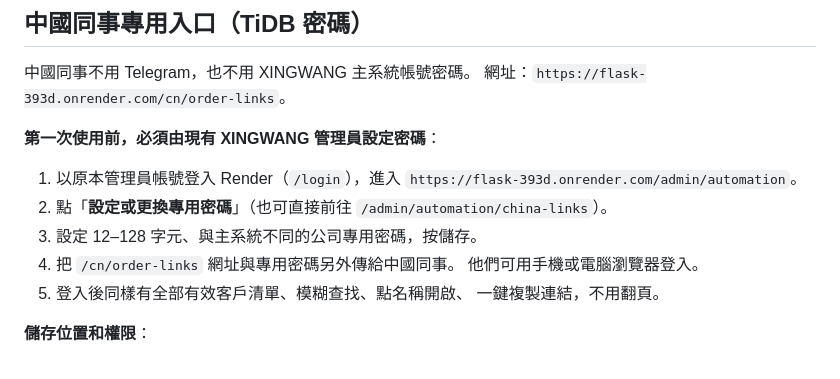
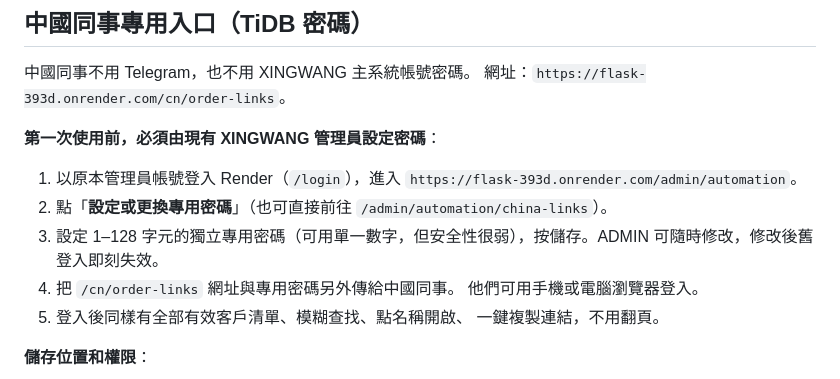
Before and after one commit to geminifoto0004-collab/flask, a Markdown page: docs/ORDER_SHARE_TELEGRAM.md, the part around the change. GitHub-like rendering.

Commit message:
Document China shared password 1-character minimum and security tradeoff

```diff
--- a/docs/ORDER_SHARE_TELEGRAM.md
+++ b/docs/ORDER_SHARE_TELEGRAM.md
@@ -107,7 +107,7 @@ Bot Token 与公司私人群组 ID 保持原样，不需要重新输入。
    `https://flask-393d.onrender.com/admin/automation`。
 2. 點「**設定或更換專用密碼**」（也可直接前往
    `/admin/automation/china-links`）。
-3. 設定 12–128 字元、與主系統不同的公司專用密碼，按儲存。
+3. 設定 1–128 字元的獨立專用密碼（可用單一數字，但安全性很弱），按儲存。ADMIN 可隨時修改，修改後舊登入即刻失效。
 4. 把 `/cn/order-links` 網址與專用密碼另外傳給中國同事。
    他們可用手機或電腦瀏覽器登入。
 5. 登入後同樣有全部有效客戶清單、模糊查找、點名稱開啟、
```
